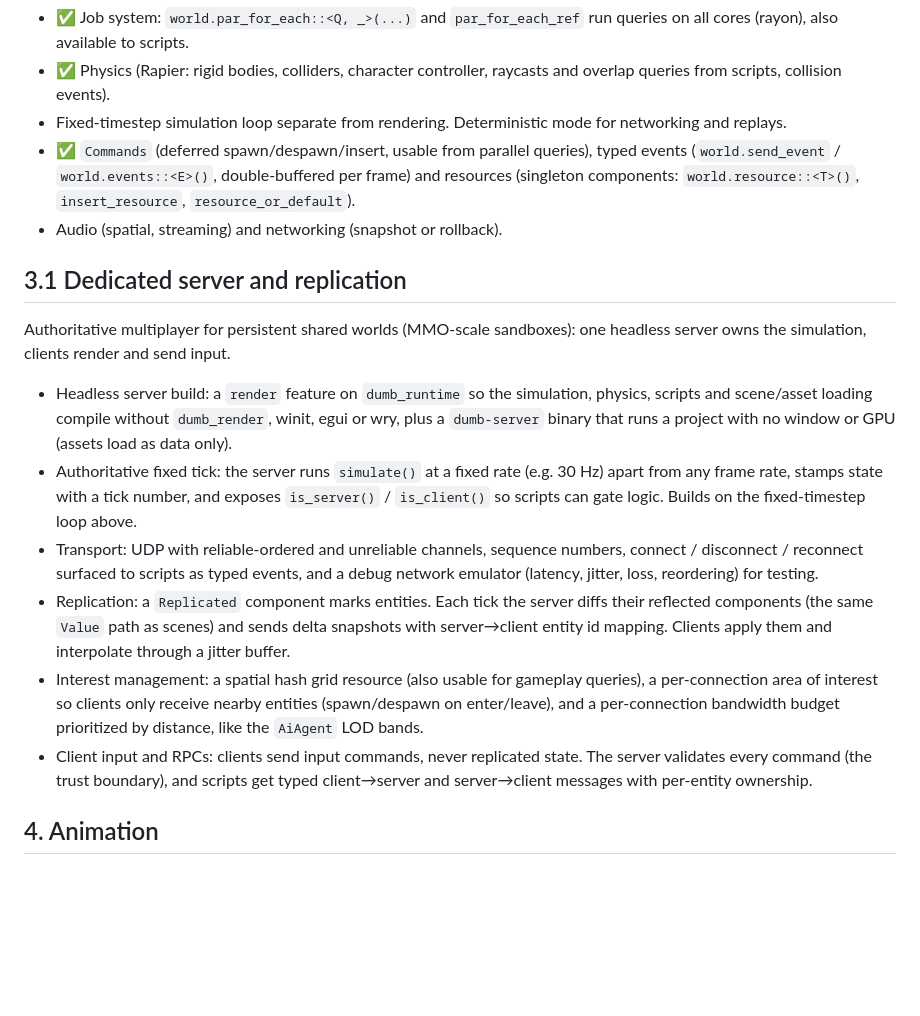
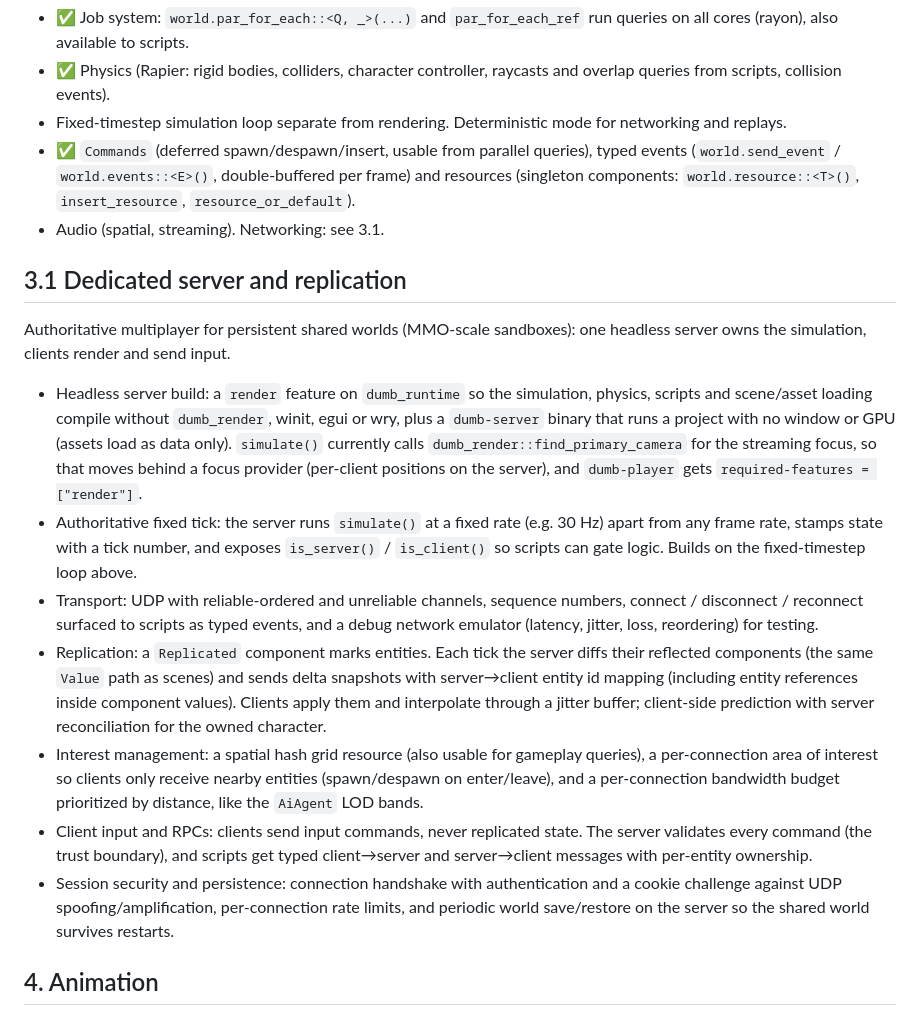
Before and after one commit to Matheuswells/dumb_engine, a Markdown page: docs/ROADMAP.md, the part around the change. Drawn GitHub-style; blank space fills up the shorter version.

Commit message:
docs(roadmap): address review gaps in dedicated server section
Cover render-focus provider, required-features gating, entity-ref mapping,
client prediction, session security and world persistence; drop duplicate
networking bullet.

Co-Authored-By: Claude Sonnet 5.5 <noreply@anthropic.com>

```diff
--- a/docs/ROADMAP.md
+++ b/docs/ROADMAP.md
@@ -45,7 +45,7 @@ simulation):
 - ✅ `Commands` (deferred spawn/despawn/insert, usable from parallel queries), typed events
   (`world.send_event` / `world.events::<E>()`, double-buffered per frame) and resources
   (singleton components: `world.resource::<T>()`, `insert_resource`, `resource_or_default`).
-- Audio (spatial, streaming) and networking (snapshot or rollback).
+- Audio (spatial, streaming). Networking: see 3.1.
 
 ## 3.1 Dedicated server and replication
 Authoritative multiplayer for persistent shared worlds (MMO-scale sandboxes): one headless
@@ -53,6 +53,9 @@ server owns the simulation, clients render and send input.
 - Headless server build: a `render` feature on `dumb_runtime` so the simulation, physics,
   scripts and scene/asset loading compile without `dumb_render`, winit, egui or wry, plus a
   `dumb-server` binary that runs a project with no window or GPU (assets load as data only).
+  `simulate()` currently calls `dumb_render::find_primary_camera` for the streaming focus, so
+  that moves behind a focus provider (per-client positions on the server), and `dumb-player`
+  gets `required-features = ["render"]`.
 - Authoritative fixed tick: the server runs `simulate()` at a fixed rate (e.g. 30 Hz) apart
   from any frame rate, stamps state with a tick number, and exposes `is_server()` /
   `is_client()` so scripts can gate logic. Builds on the fixed-timestep loop above.
@@ -61,7 +64,9 @@ server owns the simulation, clients render and send input.
   (latency, jitter, loss, reordering) for testing.
 - Replication: a `Replicated` component marks entities. Each tick the server diffs their
   reflected components (the same `Value` path as scenes) and sends delta snapshots with
-  server→client entity id mapping. Clients apply them and interpolate through a jitter buffer.
+  server→client entity id mapping (including entity references inside component values).
+  Clients apply them and interpolate through a jitter buffer; client-side prediction with
+  server reconciliation for the owned character.
 - Interest management: a spatial hash grid resource (also usable for gameplay queries), a
   per-connection area of interest so clients only receive nearby entities (spawn/despawn on
   enter/leave), and a per-connection bandwidth budget prioritized by distance, like the
@@ -69,6 +74,9 @@ server owns the simulation, clients render and send input.
 - Client input and RPCs: clients send input commands, never replicated state. The server
   validates every command (the trust boundary), and scripts get typed client→server and
   server→client messages with per-entity ownership.
+- Session security and persistence: connection handshake with authentication and a cookie
+  challenge against UDP spoofing/amplification, per-connection rate limits, and periodic
+  world save/restore on the server so the shared world survives restarts.
 
 ## 4. Animation
 - State machines and blend trees as assets, plus animation events dispatched to scripts.
```
